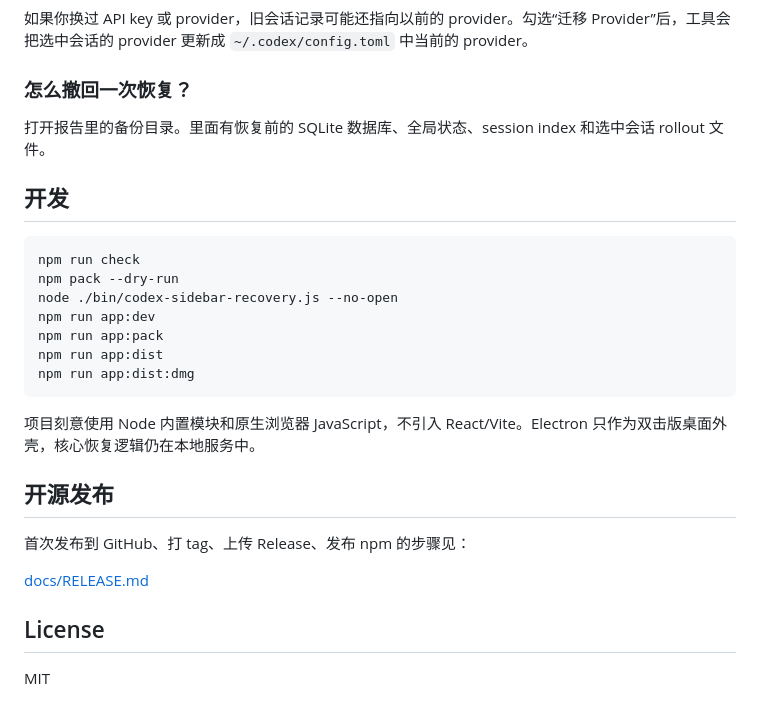
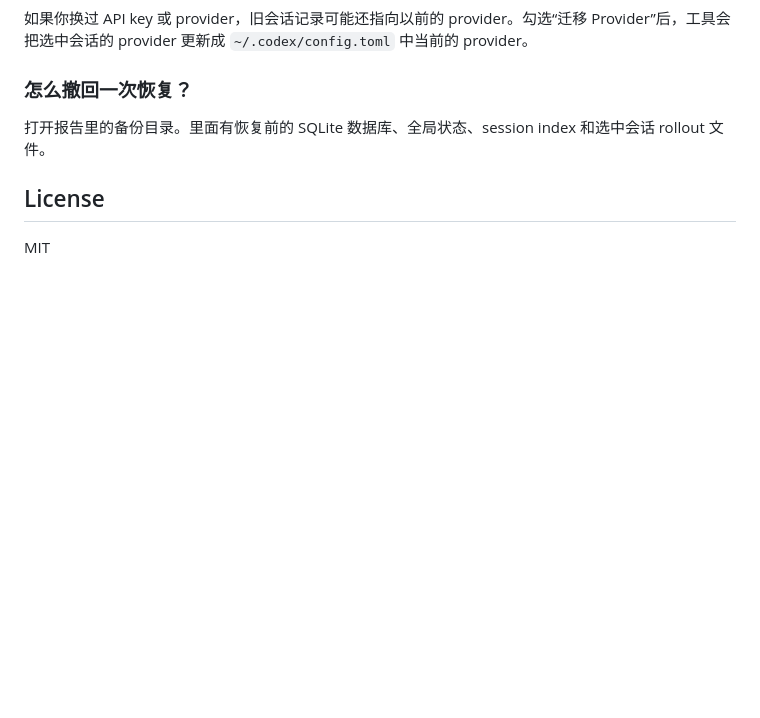
Before and after one commit to musclebetay/codex-sidebar-recovery, a Markdown page: README.md, the part around the change. GitHub-like rendering; blank space fills up the shorter version.

Commit message:
Trim README maintainer sections

````diff
--- a/README.md
+++ b/README.md
@@ -114,26 +114,6 @@ Codex 运行时可能把侧边栏状态保存在内存里。如果一边运行
 
 打开报告里的备份目录。里面有恢复前的 SQLite 数据库、全局状态、session index 和选中会话 rollout 文件。
 
-## 开发
-
-```bash
-npm run check
-npm pack --dry-run
-node ./bin/codex-sidebar-recovery.js --no-open
-npm run app:dev
-npm run app:pack
-npm run app:dist
-npm run app:dist:dmg
-```
-
-项目刻意使用 Node 内置模块和原生浏览器 JavaScript，不引入 React/Vite。Electron 只作为双击版桌面外壳，核心恢复逻辑仍在本地服务中。
-
-## 开源发布
-
-首次发布到 GitHub、打 tag、上传 Release、发布 npm 的步骤见：
-
-[docs/RELEASE.md](docs/RELEASE.md)
-
 ## License
 
 MIT
````
